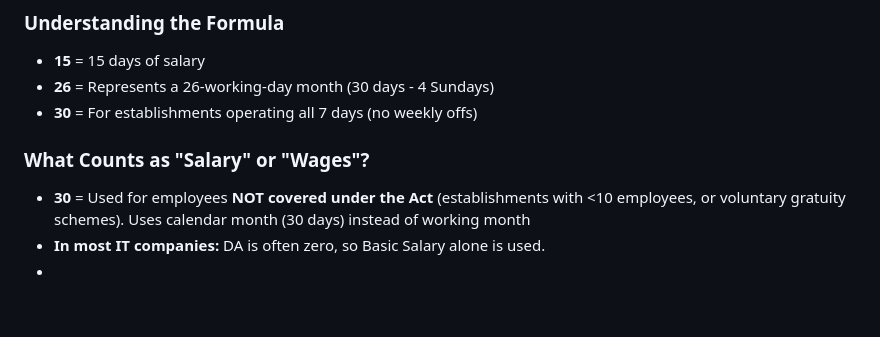
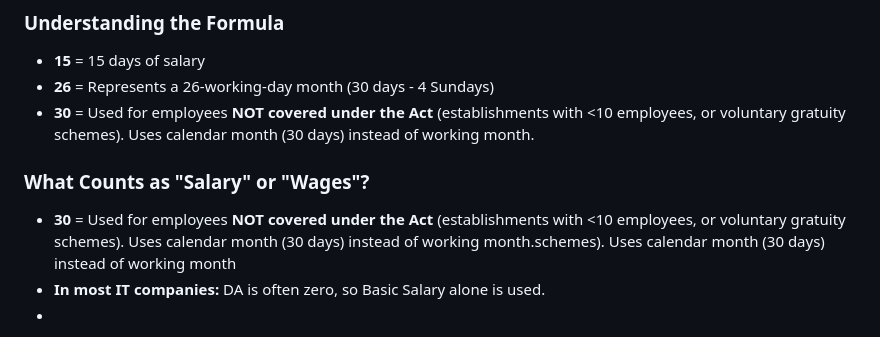
Before and after one commit to hrushikesh-shrikrishna-joshi/gratuity-checker-india, a Markdown page: README.md, the part around the change. Rendered like a GitHub page; blank space fills up the shorter version.

Commit message:
fix: correct divisor 30 explanation - remove legally incorrect "no weekly off" claim
CRITICAL FIX:

Corrected misleading explanation for divisor 30:
❌ OLD (legally incorrect): "30 = For establishments operating all 7 days (no weekly offs)"
✅ NEW (accurate): "30 = Used for employees NOT covered under the Act (establishments with <10 employees, or voluntary gratuity schemes)"

Added Important Note clarifying that:
- ALL establishments in India MUST provide one weekly off to employees by law
- Even 24/7 operations (hospitals, hotels, emergency services) use rotational/staggered shifts
- No legal establishment operates without giving weekly rest to employees

```diff
--- a/README.md
+++ b/README.md
@@ -125,11 +125,10 @@ Gratuity = (Last Drawn Salary × 15 × Years of Service) / 30
 
 - **15** = 15 days of salary
 - **26** = Represents a 26-working-day month (30 days - 4 Sundays)
-- **30** = For establishments operating all 7 days (no weekly offs)
-
+- **30** = Used for employees **NOT covered under the Act** (establishments with <10 employees, or voluntary gratuity schemes). Uses calendar month (30 days) instead of working month.
 ### What Counts as "Salary" or "Wages"?
 
-- **30** = Used for employees **NOT covered under the Act** (establishments with <10 employees, or voluntary gratuity schemes). Uses calendar month (30 days) instead of working month
+- **30** = Used for employees **NOT covered under the Act** (establishments with <10 employees, or voluntary gratuity schemes). Uses calendar month (30 days) instead of working month.schemes). Uses calendar month (30 days) instead of working month
 -  **In most IT companies:** DA is often zero, so Basic Salary alone is used.
 -
 > **Important Note:** Indian labour laws mandate that **ALL establishments must provide one day off per week** to employees, even if the business operates 24/7 (hospitals, hotels, emergency services). Such establishments use rotational/staggered shifts to ensure each employee gets weekly rest.
```
